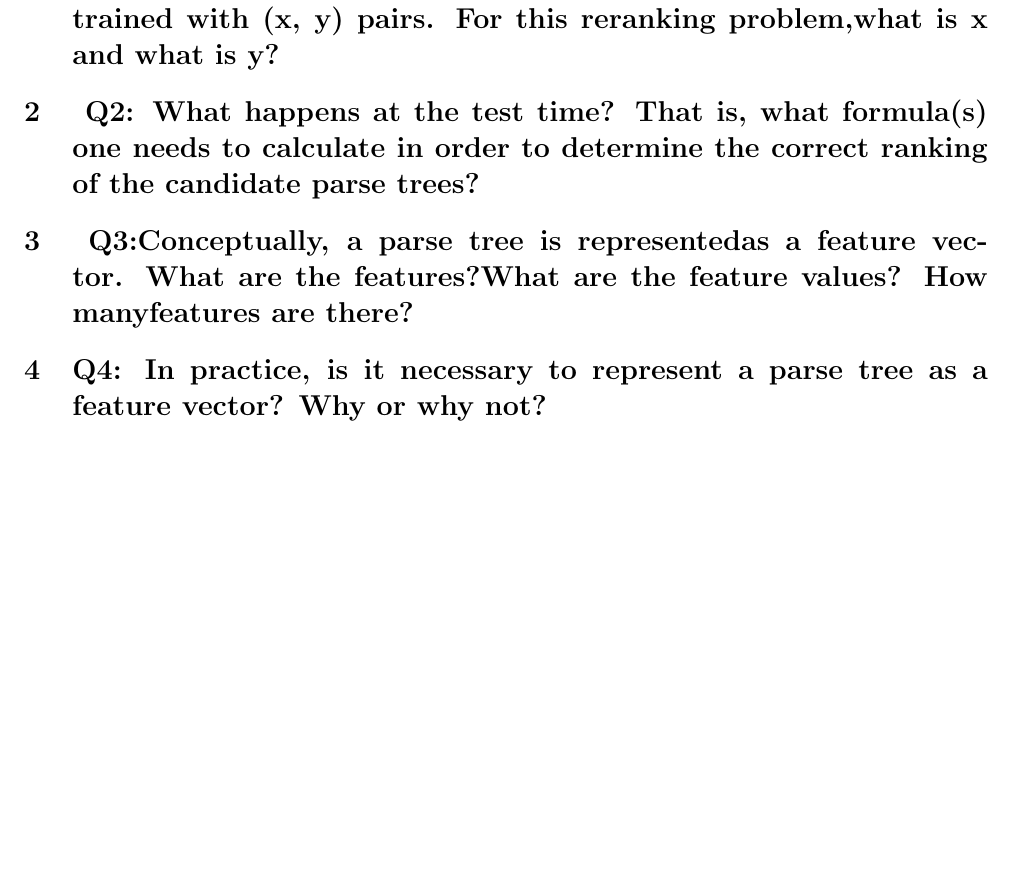
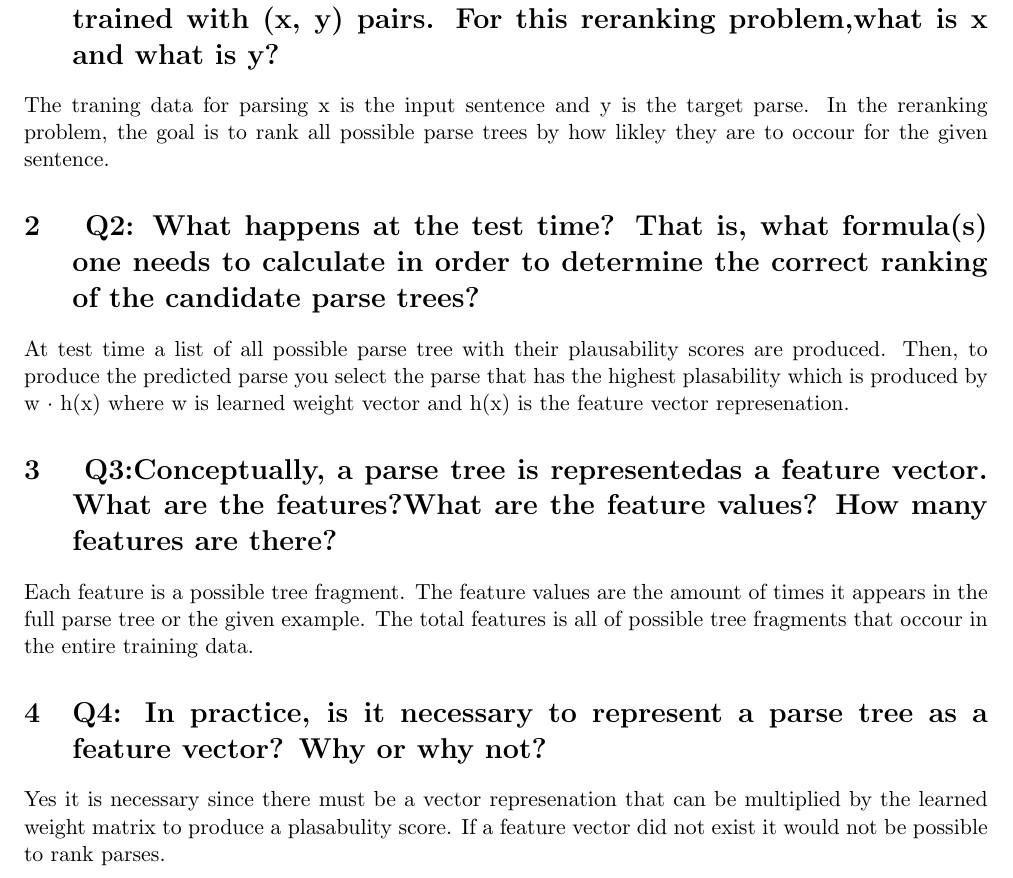
Before and after one commit to spacemanidol/UWLING, a LaTeX document (572/Lectures&Reading/reading3.tex): part of the page, cut so that both start at the same text, the shorter picture padded with empty space. Compiled offline with pdfLaTeX.

Commit message:
reading3

```diff
--- a/572/Lectures&Reading/reading3.tex
+++ b/572/Lectures&Reading/reading3.tex
@@ -7,15 +7,17 @@
 \setlength\textwidth{17.0cm}
 \setlength\oddsidemargin{0cm}
 \begin{document}
+
 \title{Ling 572 Reading 3}
 \author{Daniel Campos  \tt {dacampos@uw.edu}}
 \date{02/28/2019}
 \maketitle
 \section{ Q1: What does training data look like? That is, a classifier is trained with (x, y) pairs. For this reranking problem,what is x and what is y?   }
-
+The traning data for parsing x is the input sentence and y is the target parse. In the reranking problem, the goal is to rank all possible parse trees by how likley they are to occour for the given sentence.
 \section{ Q2: What happens at the test time? That is, what formula(s) one needs to calculate in order to determine the correct ranking of the candidate parse trees?}
-
-\section{ Q3:Conceptually, a parse tree is representedas a feature vector. What are the features?What are the feature values? How manyfeatures are there?}
-
+At test time a list of all possible parse tree with their plausability scores are produced. Then, to produce the predicted parse you select the parse that has the highest plasability which is produced by w $\cdot$ h(x) where w is learned weight vector and h(x) is the feature vector represenation.
+\section{ Q3:Conceptually, a parse tree is representedas a feature vector. What are the features?What are the feature values? How many features are there?}
+Each feature is a possible tree fragment. The feature values are the amount of times it appears in the full parse tree or the given example. The total features is all of possible tree fragments that occour in the entire training data.
 \section{Q4: In practice, is it necessary to represent a parse tree as a feature vector? Why or why not?}
+Yes it is necessary since there must be a vector represenation that can be multiplied by the learned weight matrix to produce a plasabulity score. If a feature vector did not exist it would not be possible to rank parses.
 \end{document}
```
